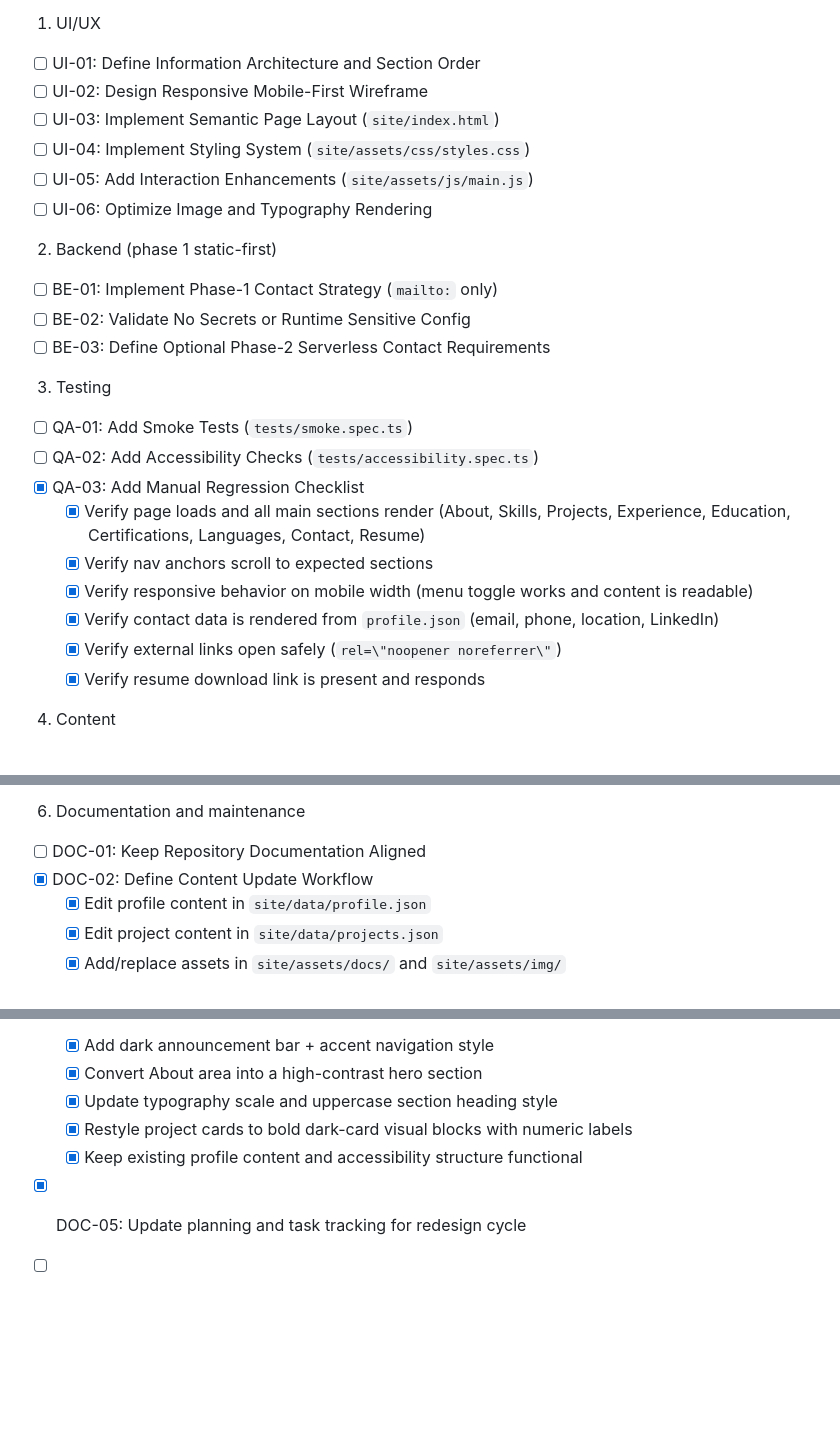
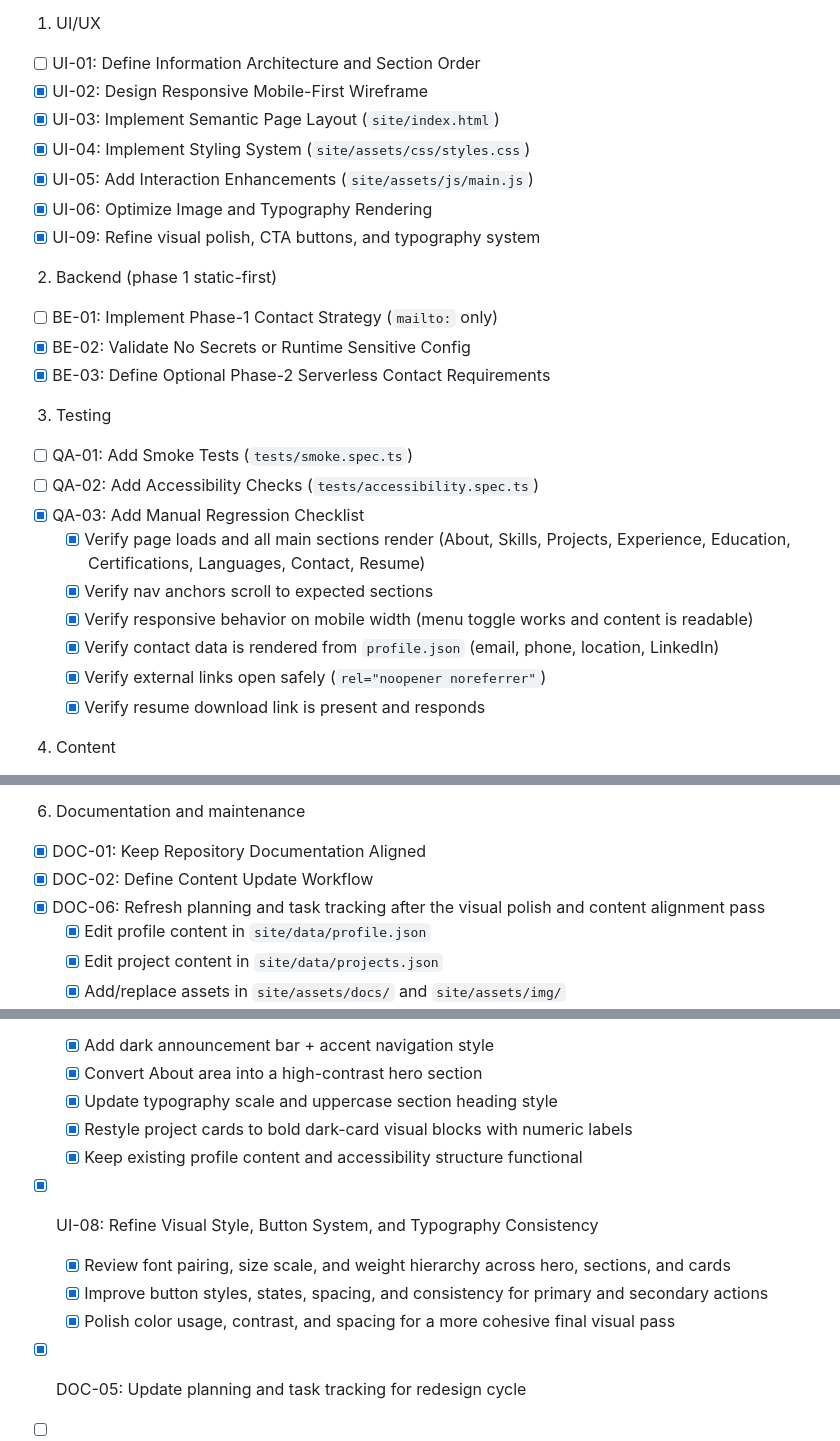
Before and after one commit to santiarrto/santiarrto-webpage, a Markdown page: tasks.md, 3 parts joined by grey strips. GitHub-like rendering; blank space fills up the shorter version.

Commit message:
Update task tracking for the latest UI and content refresh

```diff
--- a/tasks.md
+++ b/tasks.md
@@ -45,17 +45,18 @@ Task breakdown
 1) UI/UX
 
 - [ ] UI-01: Define Information Architecture and Section Order
-- [ ] UI-02: Design Responsive Mobile-First Wireframe
-- [ ] UI-03: Implement Semantic Page Layout (`site/index.html`)
-- [ ] UI-04: Implement Styling System (`site/assets/css/styles.css`)
-- [ ] UI-05: Add Interaction Enhancements (`site/assets/js/main.js`)
-- [ ] UI-06: Optimize Image and Typography Rendering
+- [x] UI-02: Design Responsive Mobile-First Wireframe
+- [x] UI-03: Implement Semantic Page Layout (`site/index.html`)
+- [x] UI-04: Implement Styling System (`site/assets/css/styles.css`)
+- [x] UI-05: Add Interaction Enhancements (`site/assets/js/main.js`)
+- [x] UI-06: Optimize Image and Typography Rendering
+- [x] UI-09: Refine visual polish, CTA buttons, and typography system
 
 2) Backend (phase 1 static-first)
 
 - [ ] BE-01: Implement Phase-1 Contact Strategy (`mailto:` only)
-- [ ] BE-02: Validate No Secrets or Runtime Sensitive Config
-- [ ] BE-03: Define Optional Phase-2 Serverless Contact Requirements
+- [x] BE-02: Validate No Secrets or Runtime Sensitive Config
+- [x] BE-03: Define Optional Phase-2 Serverless Contact Requirements
 
 3) Testing
 
@@ -66,7 +67,7 @@ Task breakdown
   - [x] Verify nav anchors scroll to expected sections
   - [x] Verify responsive behavior on mobile width (menu toggle works and content is readable)
   - [x] Verify contact data is rendered from `profile.json` (email, phone, location, LinkedIn)
-  - [x] Verify external links open safely (`rel=\"noopener noreferrer\"`)
+  - [x] Verify external links open safely (`rel="noopener noreferrer"`)
   - [x] Verify resume download link is present and responds
 
 4) Content
@@ -91,8 +92,9 @@ Task breakdown
 
 6) Documentation and maintenance
 
-- [ ] DOC-01: Keep Repository Documentation Aligned
+- [x] DOC-01: Keep Repository Documentation Aligned
 - [x] DOC-02: Define Content Update Workflow
+- [x] DOC-06: Refresh planning and task tracking after the visual polish and content alignment pass
   - [x] Edit profile content in `site/data/profile.json`
   - [x] Edit project content in `site/data/projects.json`
   - [x] Add/replace assets in `site/assets/docs/` and `site/assets/img/`
@@ -120,5 +122,9 @@ Task breakdown
   - [x] Update typography scale and uppercase section heading style
   - [x] Restyle project cards to bold dark-card visual blocks with numeric labels
   - [x] Keep existing profile content and accessibility structure functional
+- [x] UI-08: Refine Visual Style, Button System, and Typography Consistency
+  - [x] Review font pairing, size scale, and weight hierarchy across hero, sections, and cards
+  - [x] Improve button styles, states, spacing, and consistency for primary and secondary actions
+  - [x] Polish color usage, contrast, and spacing for a more cohesive final visual pass
 - [x] DOC-05: Update planning and task tracking for redesign cycle
 - [ ] REL-01: Commit and Push Redesign Cycle Changes
```
